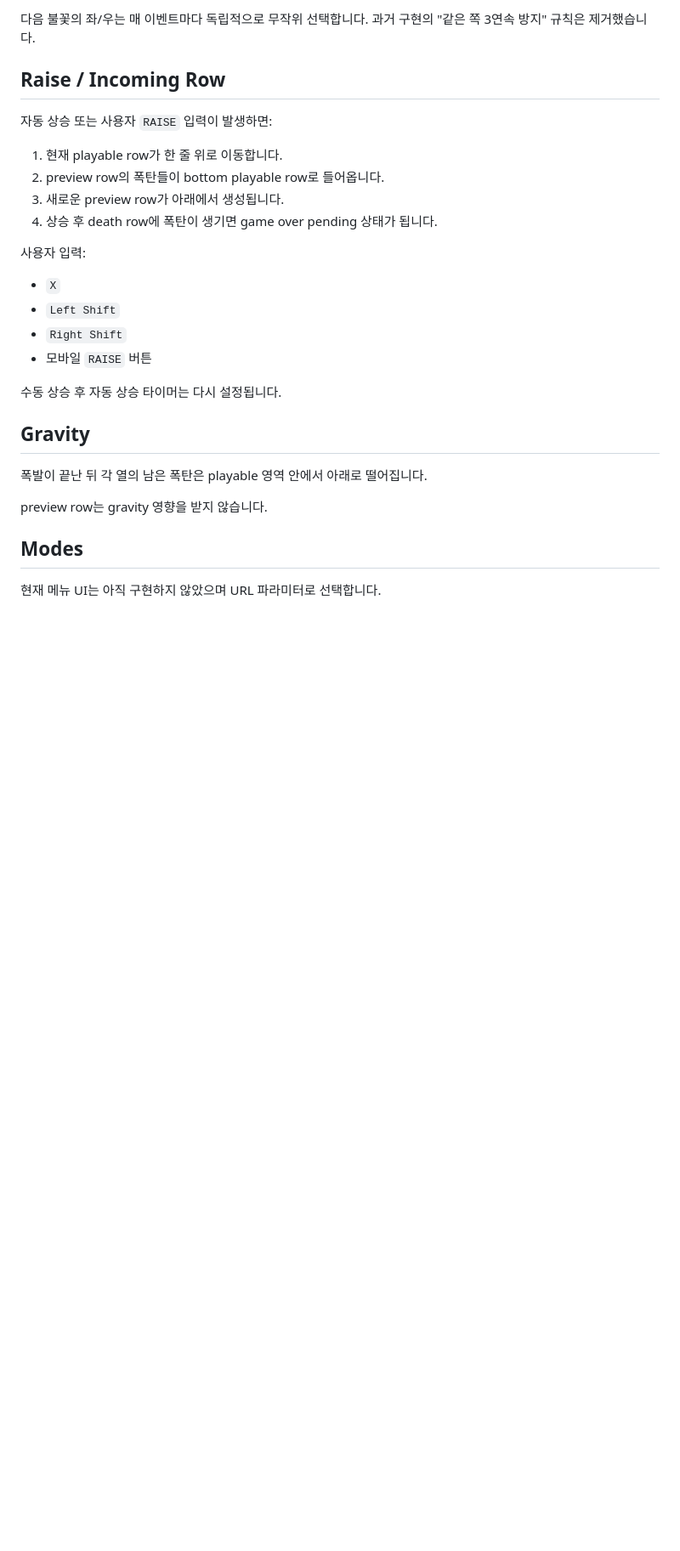
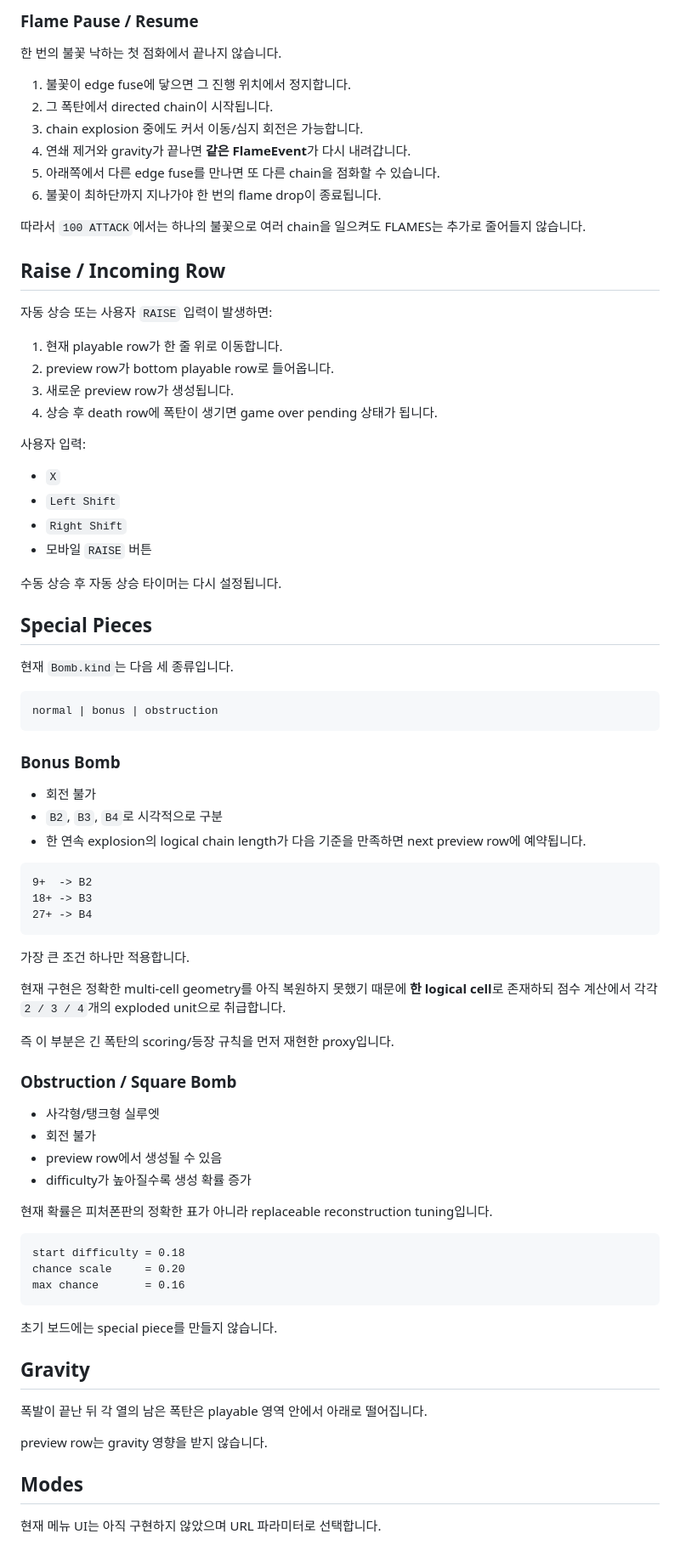
Before and after one commit to vividhyeok/bomblink, a Markdown page: RULE.MD, the part around one of its changes. Shown at 85% size. Drawn GitHub-style; blank space fills up the shorter version.

````diff
--- a/RULE.MD
+++ b/RULE.MD
@@ -62,13 +70,24 @@ preview row는 연쇄 탐색 대상에서 제외됩니다.
 
-다음 불꽃의 좌/우는 매 이벤트마다 독립적으로 무작위 선택합니다. 과거 구현의 "같은 쪽 3연속 방지" 규칙은 제거했습니다.
+### Flame Pause / Resume
+
+한 번의 불꽃 낙하는 첫 점화에서 끝나지 않습니다.
+
+1. 불꽃이 edge fuse에 닿으면 그 진행 위치에서 정지합니다.
+2. 그 폭탄에서 directed chain이 시작됩니다.
+3. chain explosion 중에도 커서 이동/심지 회전은 가능합니다.
+4. 연쇄 제거와 gravity가 끝나면 **같은 FlameEvent**가 다시 내려갑니다.
+5. 아래쪽에서 다른 edge fuse를 만나면 또 다른 chain을 점화할 수 있습니다.
+6. 불꽃이 최하단까지 지나가야 한 번의 flame drop이 종료됩니다.
+
+따라서 `100 ATTACK`에서는 하나의 불꽃으로 여러 chain을 일으켜도 FLAMES는 추가로 줄어들지 않습니다.
 
 ## Raise / Incoming Row
 
 자동 상승 또는 사용자 `RAISE` 입력이 발생하면:
 
 1. 현재 playable row가 한 줄 위로 이동합니다.
-2. preview row의 폭탄들이 bottom playable row로 들어옵니다.
-3. 새로운 preview row가 아래에서 생성됩니다.
+2. preview row가 bottom playable row로 들어옵니다.
+3. 새로운 preview row가 생성됩니다.
 4. 상승 후 death row에 폭탄이 생기면 game over pending 상태가 됩니다.
 
 사용자 입력:
@@ -79,6 +98,49 @@ preview row는 연쇄 탐색 대상에서 제외됩니다.
 - 모바일 `RAISE` 버튼
 
 수동 상승 후 자동 상승 타이머는 다시 설정됩니다.
+
+## Special Pieces
+
+현재 `Bomb.kind`는 다음 세 종류입니다.
+
+```text
+normal | bonus | obstruction
+```
+
+### Bonus Bomb
+
+- 회전 불가
+- `B2`, `B3`, `B4`로 시각적으로 구분
+- 한 연속 explosion의 logical chain length가 다음 기준을 만족하면 next preview row에 예약됩니다.
+
+```text
+9+  -> B2
+18+ -> B3
+27+ -> B4
+```
+
+가장 큰 조건 하나만 적용합니다.
+
+현재 구현은 정확한 multi-cell geometry를 아직 복원하지 못했기 때문에 **한 logical cell**로 존재하되 점수 계산에서 각각 `2 / 3 / 4`개의 exploded unit으로 취급합니다.
+
+즉 이 부분은 긴 폭탄의 scoring/등장 규칙을 먼저 재현한 proxy입니다.
+
+### Obstruction / Square Bomb
+
+- 사각형/탱크형 실루엣
+- 회전 불가
+- preview row에서 생성될 수 있음
+- difficulty가 높아질수록 생성 확률 증가
+
+현재 확률은 피처폰판의 정확한 표가 아니라 replaceable reconstruction tuning입니다.
+
+```text
+start difficulty = 0.18
+chance scale     = 0.20
+max chance       = 0.16
+```
+
+초기 보드에는 special piece를 만들지 않습니다.
 
 ## Gravity
 
````
Also changed, not shown: other parts of RULE.MD (+60 -56 lines).
